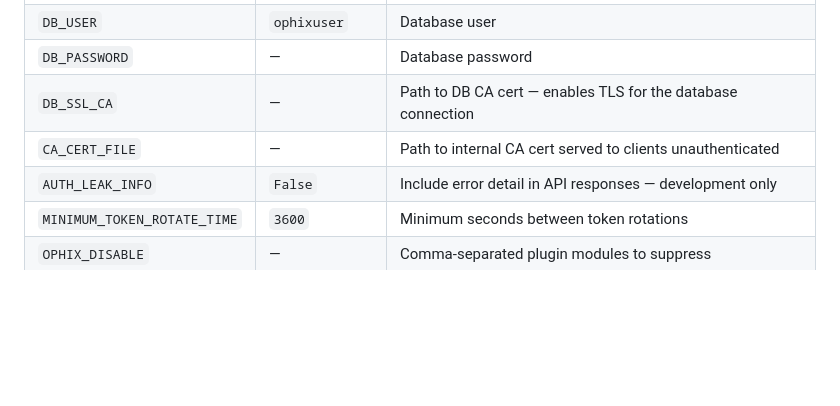
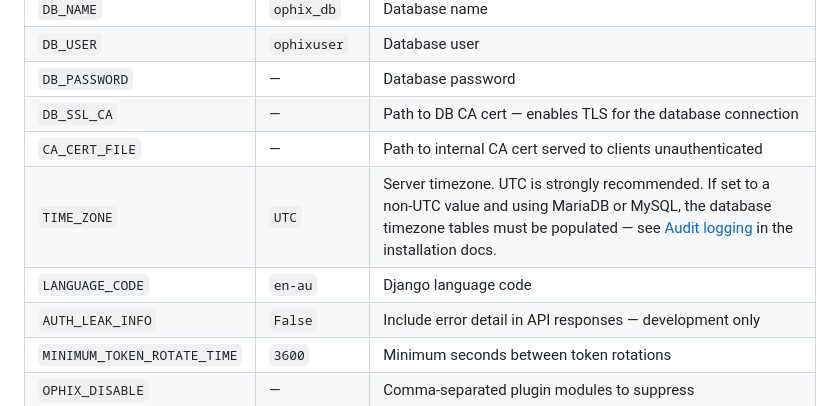
Before and after one commit to ophixproject/ophix-server-base, a Markdown page: README.md, the part around the change. Drawn GitHub-style; blank space fills up the shorter version.

Commit message:
README: add TIME_ZONE to config table with MariaDB timezone tables caveat

```diff
--- a/README.md
+++ b/README.md
@@ -117,6 +117,8 @@ scratch.
 | `DB_PASSWORD` | — | Database password |
 | `DB_SSL_CA` | — | Path to DB CA cert — enables TLS for the database connection |
 | `CA_CERT_FILE` | — | Path to internal CA cert served to clients unauthenticated |
+| `TIME_ZONE` | `UTC` | Server timezone. UTC is strongly recommended. If set to a non-UTC value and using MariaDB or MySQL, the database timezone tables must be populated — see [Audit logging](src/ophix/core/docs/server-installation.md#audit-logging) in the installation docs. |
+| `LANGUAGE_CODE` | `en-au` | Django language code |
 | `AUTH_LEAK_INFO` | `False` | Include error detail in API responses — development only |
 | `MINIMUM_TOKEN_ROTATE_TIME` | `3600` | Minimum seconds between token rotations |
 | `OPHIX_DISABLE` | — | Comma-separated plugin modules to suppress |
```
